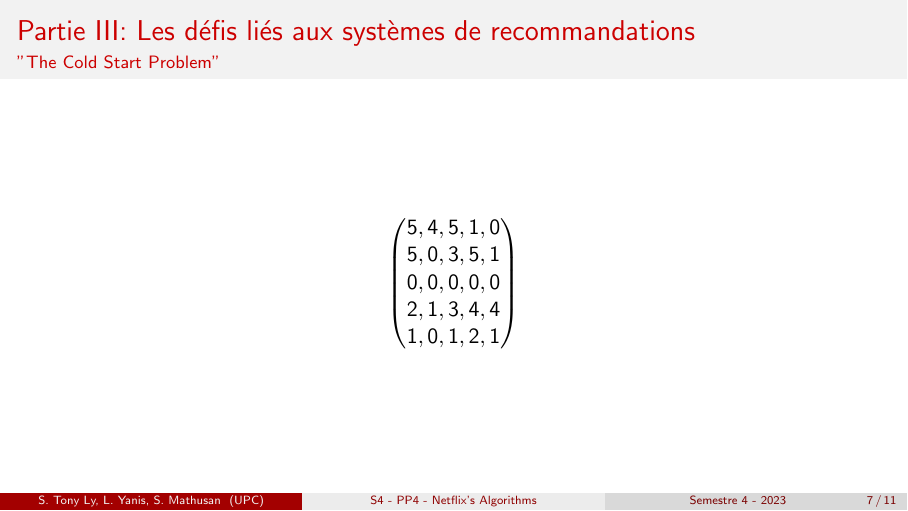
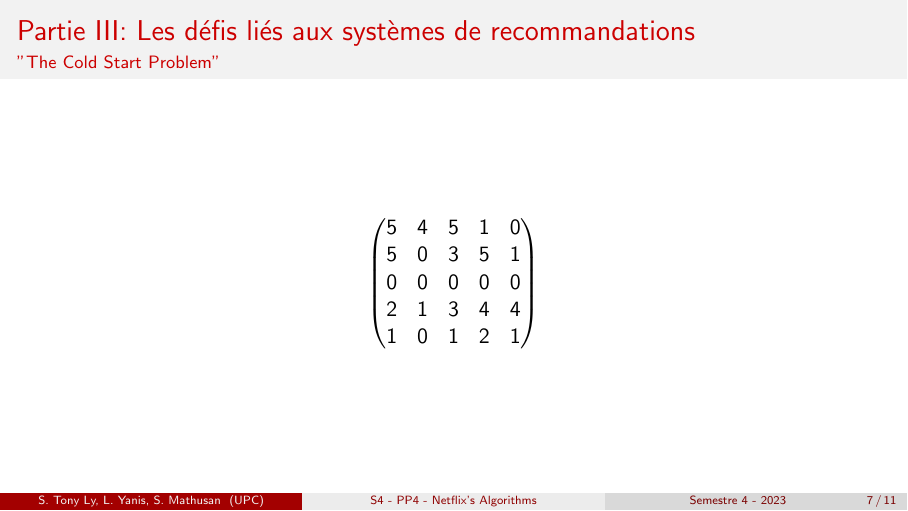
Before and after one commit to GitFenixZ/PP4-TYM-Netflix-Recommendation-Systems, LaTeX slides (Main.tex, which reads PartieIII/PartieIII.tex): page 7 of 11. Compiled offline with pdfLaTeX.

Commit message:
Corrected separation of terms in matrix

```diff
--- a/PartieIII/PartieIII.tex
+++ b/PartieIII/PartieIII.tex
@@ -19,11 +19,11 @@
     \begin{figure}
         \[
             \begin{pmatrix}
-                5, 4, 5, 1, 0 \\
-                5, 0, 3, 5, 1 \\
-                0, 0, 0, 0, 0 \\
-                2, 1, 3, 4, 4 \\
-                1, 0, 1, 2, 1
+                5 & 4 & 5 & 1 & 0 \\
+                5 & 0 & 3 & 5 & 1 \\
+                0 & 0 & 0 & 0 & 0 \\
+                2 & 1 & 3 & 4 & 4 \\
+                1 & 0 & 1 & 2 & 1
             \end{pmatrix}
         \]
 
```
